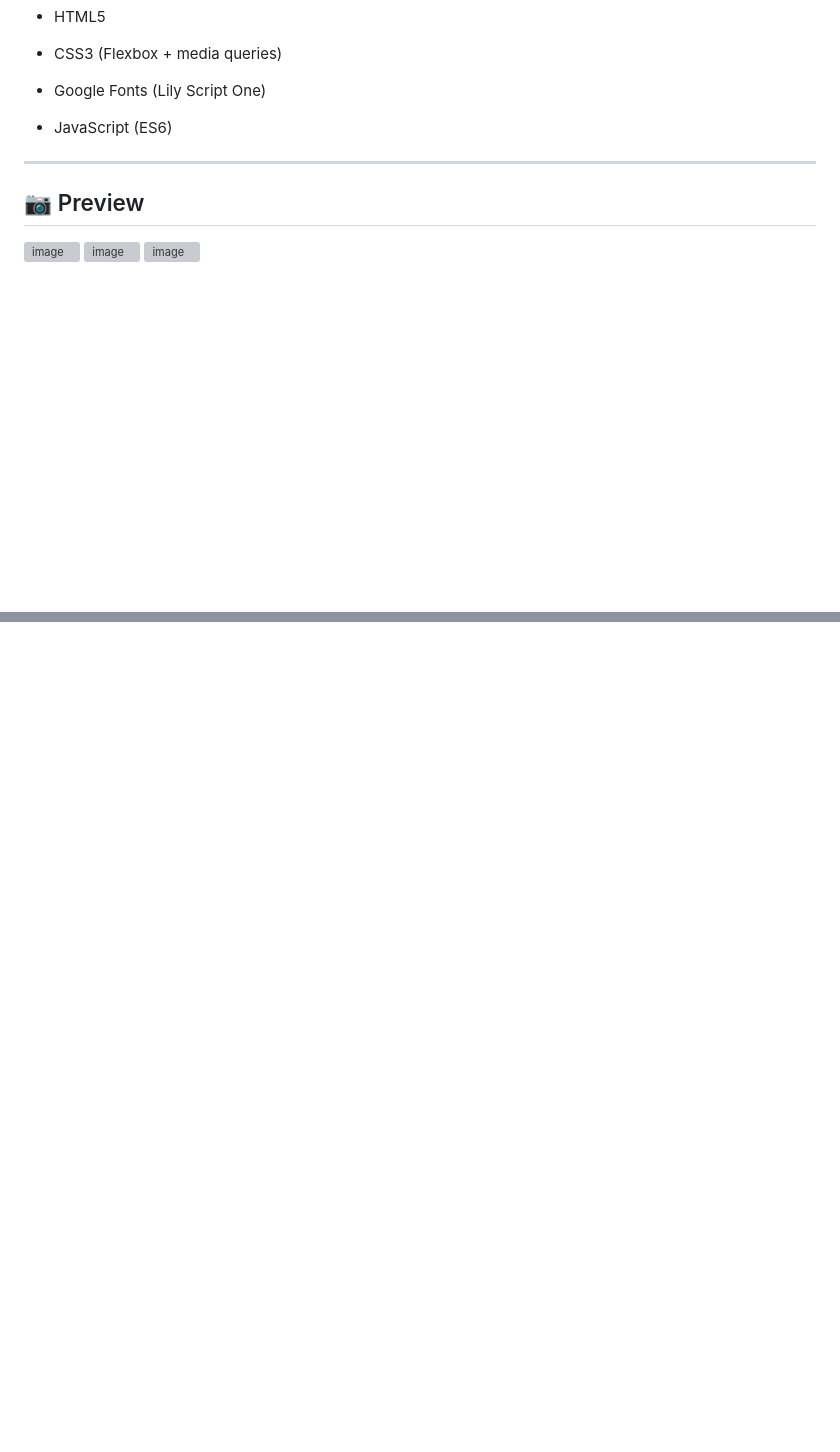
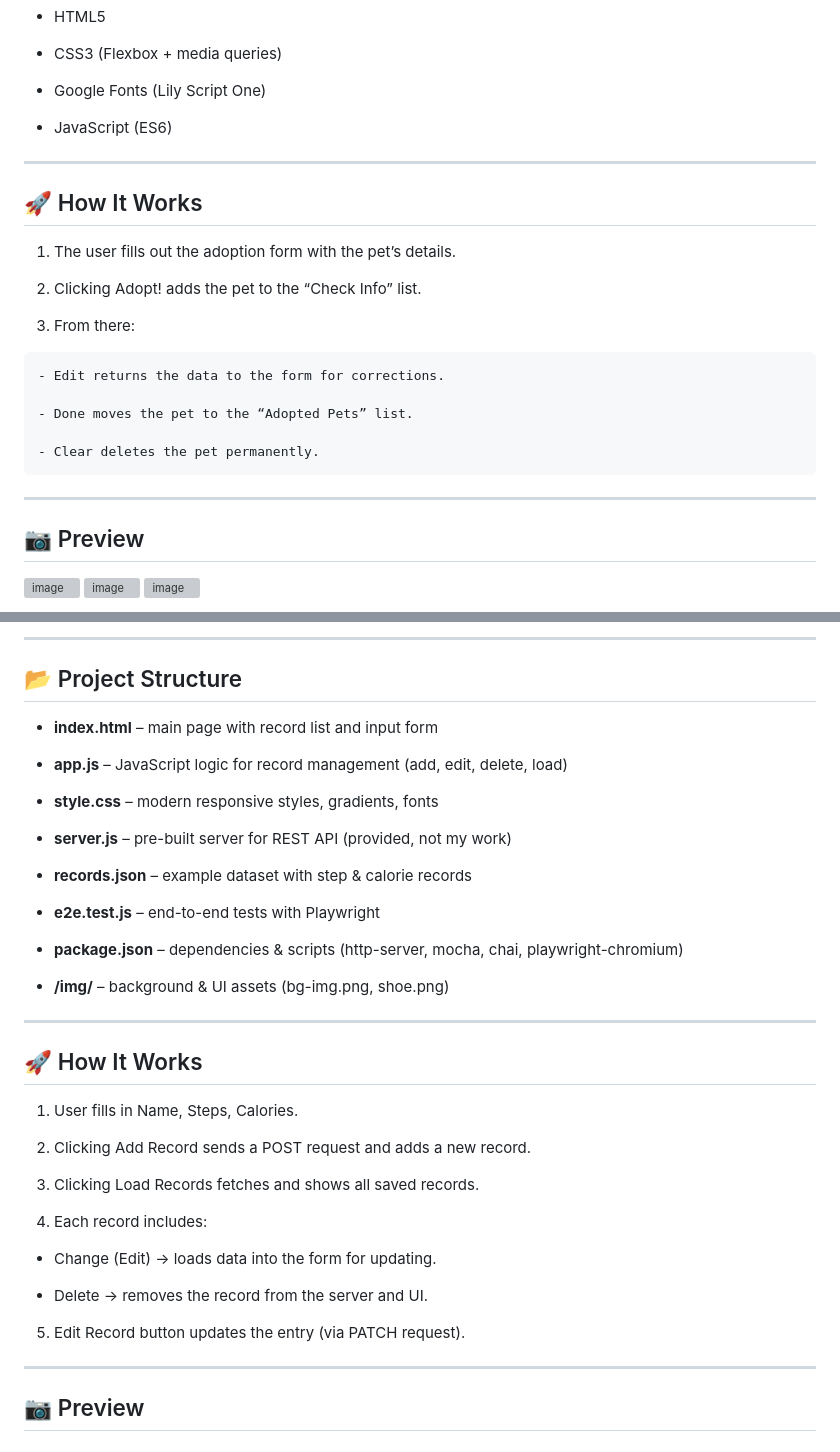
Before and after one commit to simeon011/MiniJavaScriptProjects, a Markdown page: README.md, 2 parts joined by grey strips. Drawn GitHub-style; folded sections open; blank space fills up the shorter version; grey boxes are pictures that could not be loaded.

```diff
--- a/README.md
+++ b/README.md
@@ -136,6 +136,22 @@ Enjoy🤗
 
   ---
 
+  ## 🚀 How It Works
+
+  1. The user fills out the adoption form with the pet’s details.
+
+  2. Clicking Adopt! adds the pet to the “Check Info” list.
+
+  3. From there:
+
+    - Edit returns the data to the form for corrections.
+
+    - Done moves the pet to the “Adopted Pets” list.
+
+    - Clear deletes the pet permanently.
+
+  ---
+
   ## 📷 Preview
   <img width="500" height="857" alt="image" src="https://github.com/user-attachments/assets/25989421-b6e3-496a-82f4-b608b6a960a2" />
   <img width="500" height="810" alt="image" src="https://github.com/user-attachments/assets/56485ce6-68a2-4e85-97a3-3baa4b7262a9" />
@@ -309 +408,43 @@ Enjoy🤗
+---
+
+## 📂 Project Structure
+
+ - **index.html** – main page with record list and input form
+
+ - **app.js** – JavaScript logic for record management (add, edit, delete, load)
+
+ - **style.css** – modern responsive styles, gradients, fonts
+
+ - **server.js** – pre-built server for REST API (provided, not my work)
+
+ - **records.json** – example dataset with step & calorie records
+
+ - **e2e.test.js** – end-to-end tests with Playwright
+
+ - **package.json** – dependencies & scripts (http-server, mocha, chai, playwright-chromium)
+
+ - **/img/** – background & UI assets (bg-img.png, shoe.png)
+
+---
+
+## 🚀 How It Works
+
+1.  User fills in Name, Steps, Calories.
+
+2.  Clicking Add Record sends a POST request and adds a new record.
+
+3.  Clicking Load Records fetches and shows all saved records.
+
+4.  Each record includes:
+
+   - Change (Edit) → loads data into the form for updating.
+
+   -  Delete → removes the record from the server and UI.
+
+5.  Edit Record button updates the entry (via PATCH request).
+
+---
+
+## 📷 Preview
+
 </details>
```
Also changed, not shown: other parts of README.md (+83 -0 lines).
